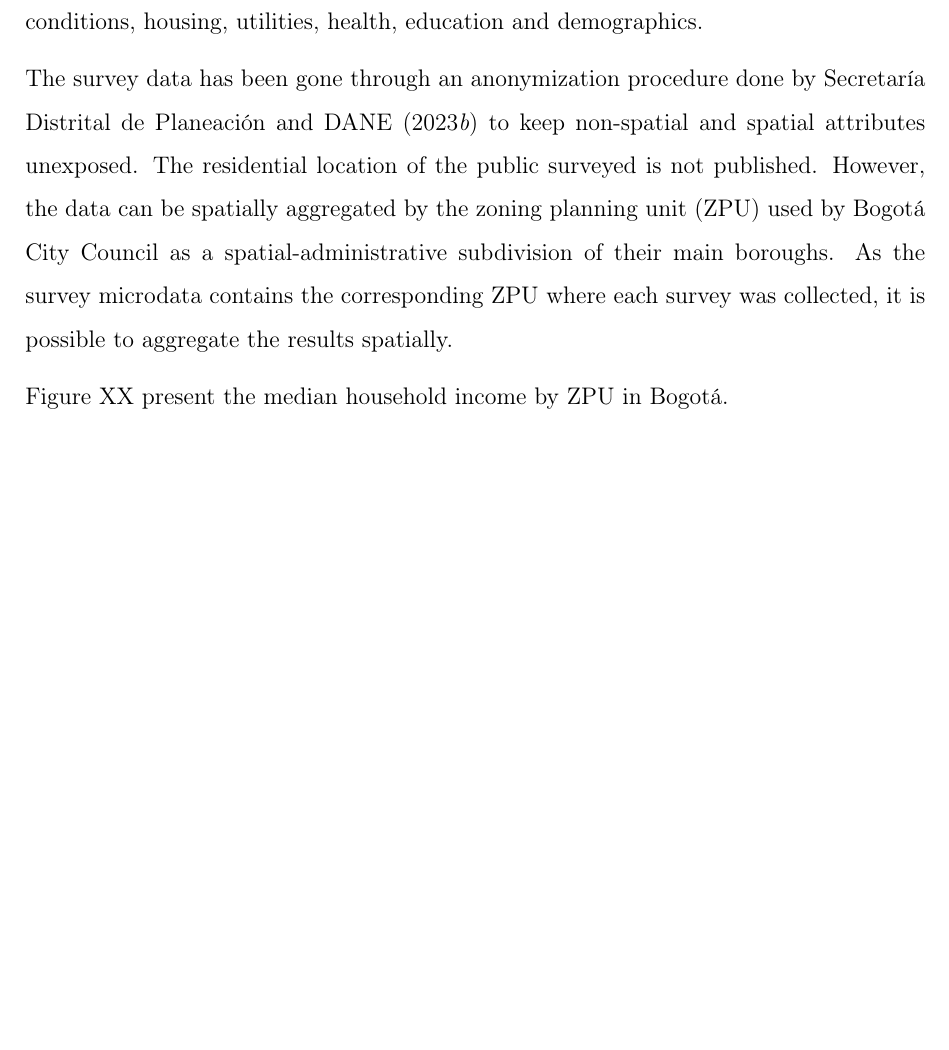
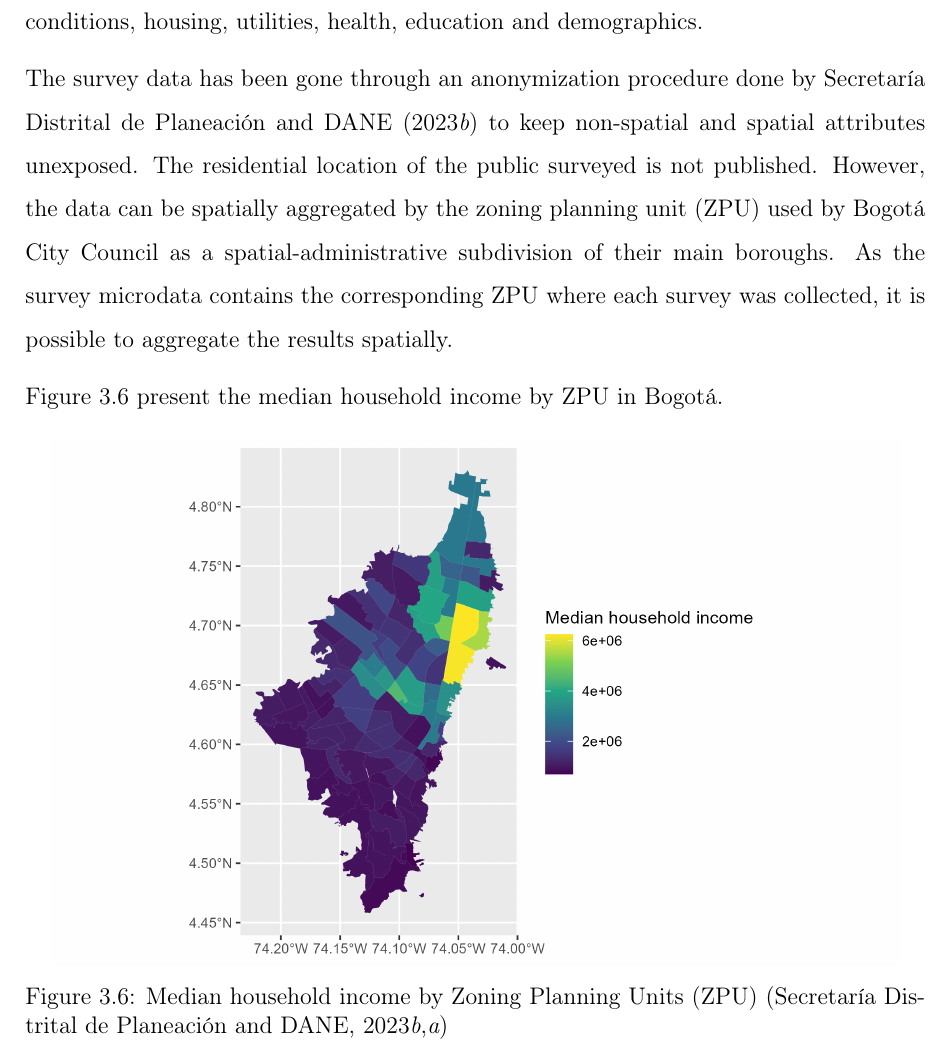
Before and after one commit to rpoandres/MSc_USS_Dissertation, a LaTeX thesis (Main.tex): part of page 35 of 46, cut so that both start at the same text, the shorter picture padded with empty space. Compiled offline with pdfLaTeX.

Commit message:
Updates from Overleaf

```diff
--- a/Main.tex
+++ b/Main.tex
@@ -598,9 +598,14 @@ With a multipurpose approach, \cite{secretariadistritaldeplaneacionCapaGeografic
 
 The survey data has been gone through an anonymization procedure done by \cite{secretariadistritaldeplaneacionMicrodatosEncuestaMultiproposito2023} to keep non-spatial and spatial attributes unexposed. The residential location of the public surveyed is not published. However, the data can be spatially aggregated by the zoning planning unit (ZPU) used by Bogotá City Council as a spatial-administrative subdivision of their main boroughs. As the survey microdata contains the corresponding ZPU where each survey was collected, it is possible to aggregate the results spatially.
 
-Figure XX present the median household income by ZPU in Bogotá.
+Figure \ref{fig:Demo_Income_ZPU} present the median household income by ZPU in Bogotá.
 
-
+\begin{figure}[H]
+    \centering
+    \includegraphics[width=15cm]{Data/Results/Images/Demo_Income_UPZ_Mean_Median.png}
+    \caption{Median household income by Zoning Planning Units (ZPU) \citep{secretariadistritaldeplaneacionMicrodatosEncuestaMultiproposito2023, secretariadistritaldeplaneacionCapaGeograficaEncuesta2023} }
+    \label{fig:Demo_Income_ZPU}
+\end{figure}
 
 
 \chapter{Methodology} \label{Chap4}
```
